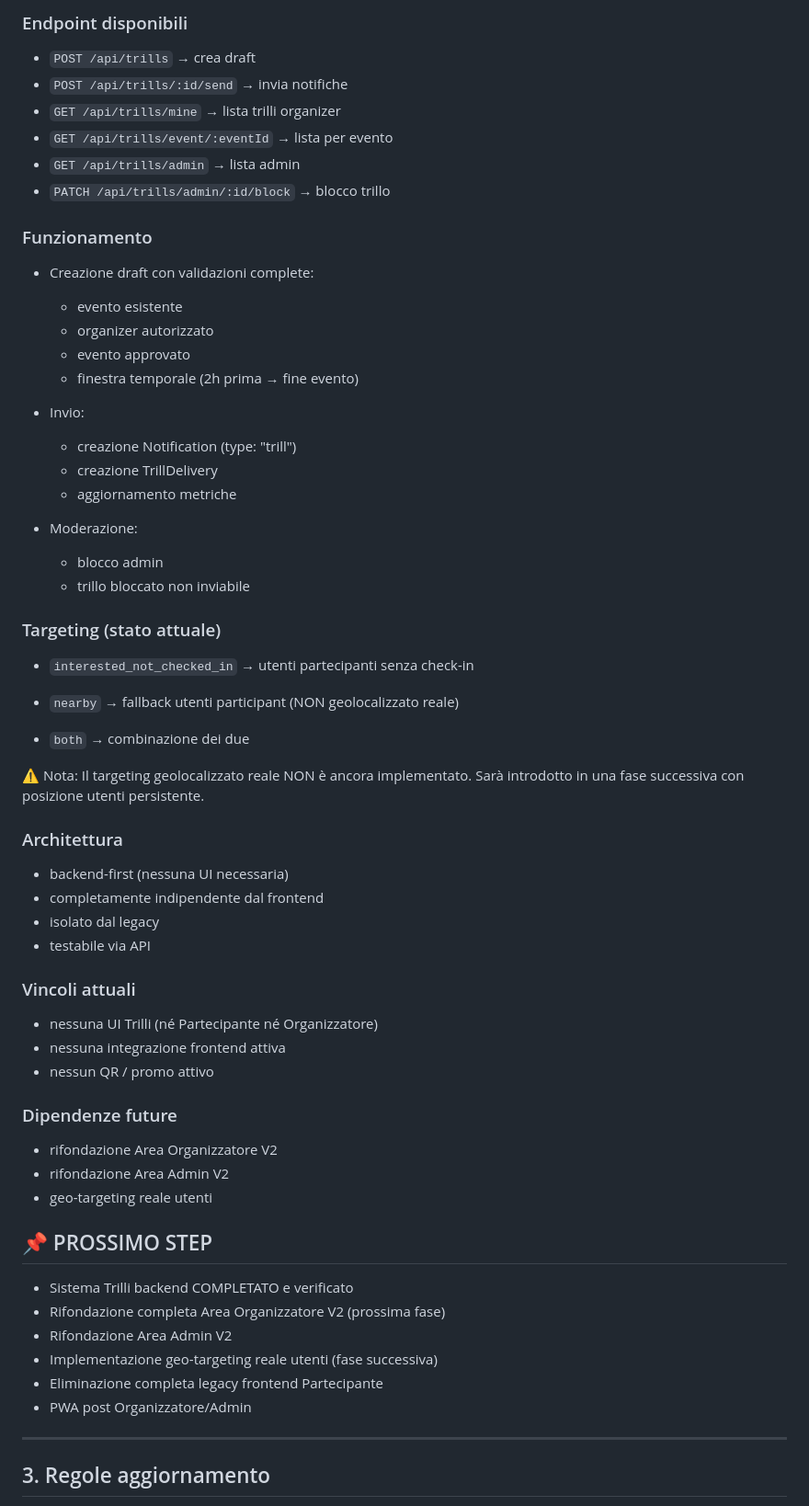
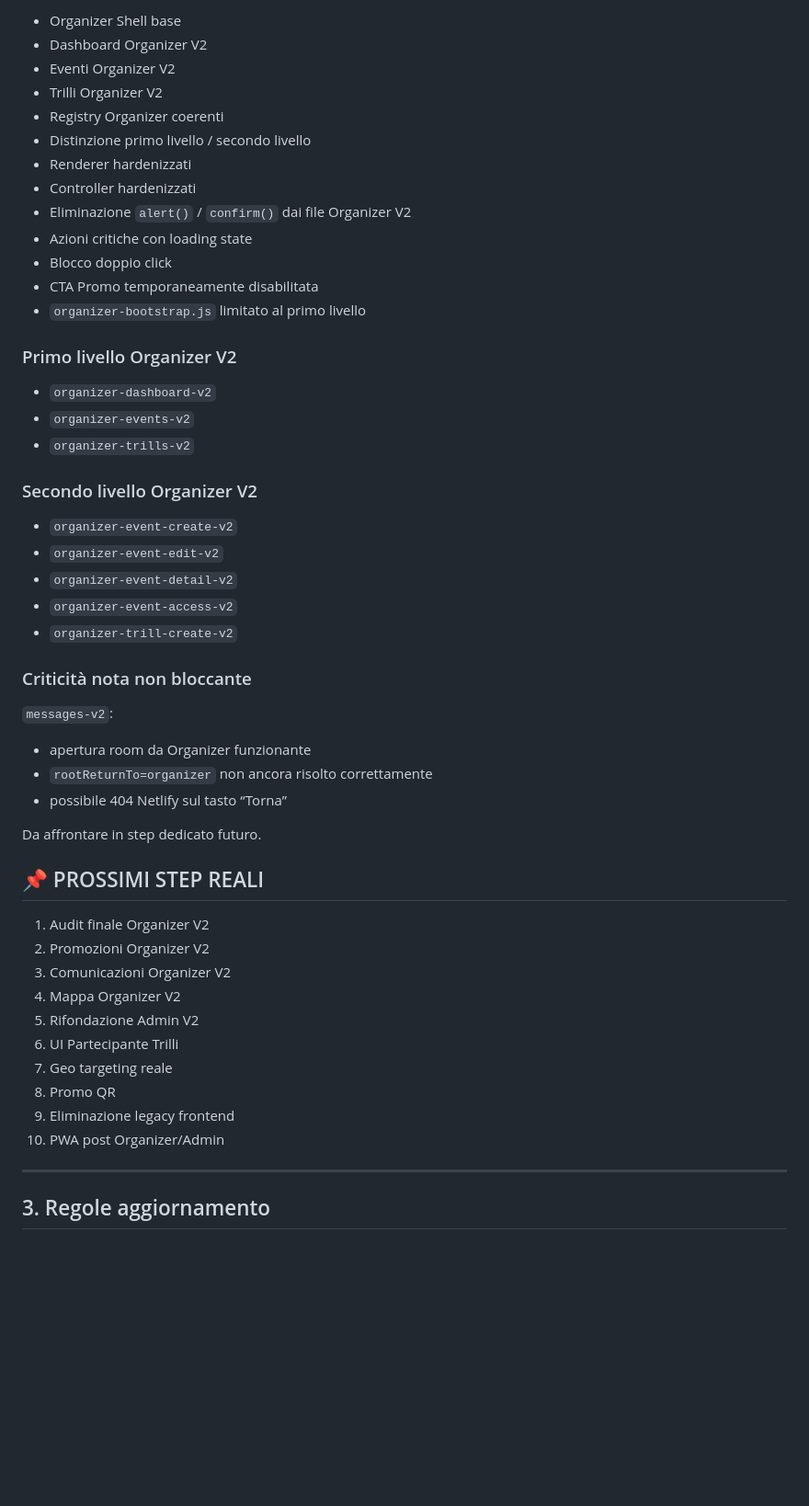
Before and after one commit to Nicobriss78/gogoworld-frontend, a Markdown page: docs/INDEX.md, the part around one of its changes. Shown at 92% size. Rendered like a GitHub page; blank space fills up the shorter version.

```diff
--- a/docs/INDEX.md
+++ b/docs/INDEX.md
@@ -171,72 +171,53 @@ Il targeting geolocalizzato reale NON è ancora implementato.
 
-### Endpoint disponibili
+- Organizer Shell base
+- Dashboard Organizer V2
+- Eventi Organizer V2
+- Trilli Organizer V2
+- Registry Organizer coerenti
+- Distinzione primo livello / secondo livello
+- Renderer hardenizzati
+- Controller hardenizzati
+- Eliminazione `alert()` / `confirm()` dai file Organizer V2
+- Azioni critiche con loading state
+- Blocco doppio click
+- CTA Promo temporaneamente disabilitata
+- `organizer-bootstrap.js` limitato al primo livello
 
-- `POST /api/trills` → crea draft
-- `POST /api/trills/:id/send` → invia notifiche
-- `GET /api/trills/mine` → lista trilli organizer
-- `GET /api/trills/event/:eventId` → lista per evento
-- `GET /api/trills/admin` → lista admin
-- `PATCH /api/trills/admin/:id/block` → blocco trillo
+### Primo livello Organizer V2
 
-### Funzionamento
+- `organizer-dashboard-v2`
+- `organizer-events-v2`
+- `organizer-trills-v2`
 
-- Creazione draft con validazioni complete:
-  - evento esistente
-  - organizer autorizzato
-  - evento approvato
-  - finestra temporale (2h prima → fine evento)
+### Secondo livello Organizer V2
 
-- Invio:
-  - creazione Notification (type: "trill")
-  - creazione TrillDelivery
-  - aggiornamento metriche
+- `organizer-event-create-v2`
+- `organizer-event-edit-v2`
+- `organizer-event-detail-v2`
+- `organizer-event-access-v2`
+- `organizer-trill-create-v2`
 
-- Moderazione:
-  - blocco admin
-  - trillo bloccato non inviabile
+### Criticità nota non bloccante
 
-### Targeting (stato attuale)
+`messages-v2`:
+- apertura room da Organizer funzionante
+- `rootReturnTo=organizer` non ancora risolto correttamente
+- possibile 404 Netlify sul tasto “Torna”
 
-- `interested_not_checked_in`
-  → utenti partecipanti senza check-in
+Da affrontare in step dedicato futuro.
 
-- `nearby`
-  → fallback utenti participant (NON geolocalizzato reale)
+## 📌 PROSSIMI STEP REALI
 
-- `both`
-  → combinazione dei due
-
-⚠️ Nota:
-Il targeting geolocalizzato reale NON è ancora implementato.
-Sarà introdotto in una fase successiva con posizione utenti persistente.
-
-### Architettura
-
-- backend-first (nessuna UI necessaria)
-- completamente indipendente dal frontend
-- isolato dal legacy
-- testabile via API
-
-### Vincoli attuali
-
-- nessuna UI Trilli (né Partecipante né Organizzatore)
-- nessuna integrazione frontend attiva
-- nessun QR / promo attivo
-
-### Dipendenze future
-
-- rifondazione Area Organizzatore V2
-- rifondazione Area Admin V2
-- geo-targeting reale utenti
-
-## 📌 PROSSIMO STEP
-
-- Sistema Trilli backend COMPLETATO e verificato
-- Rifondazione completa Area Organizzatore V2 (prossima fase)
-- Rifondazione Area Admin V2
-- Implementazione geo-targeting reale utenti (fase successiva)
-- Eliminazione completa legacy frontend Partecipante
-- PWA post Organizzatore/Admin
+1. Audit finale Organizer V2
+2. Promozioni Organizer V2
+3. Comunicazioni Organizer V2
+4. Mappa Organizer V2
+5. Rifondazione Admin V2
+6. UI Partecipante Trilli
+7. Geo targeting reale
+8. Promo QR
+9. Eliminazione legacy frontend
+10. PWA post Organizer/Admin
 ---
 
 ## 3. Regole aggiornamento
```
Also changed, not shown: other parts of docs/INDEX.md (+26 -25 lines).
